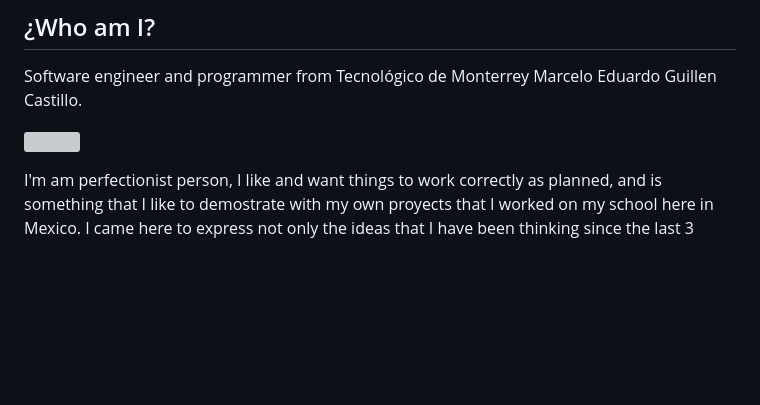
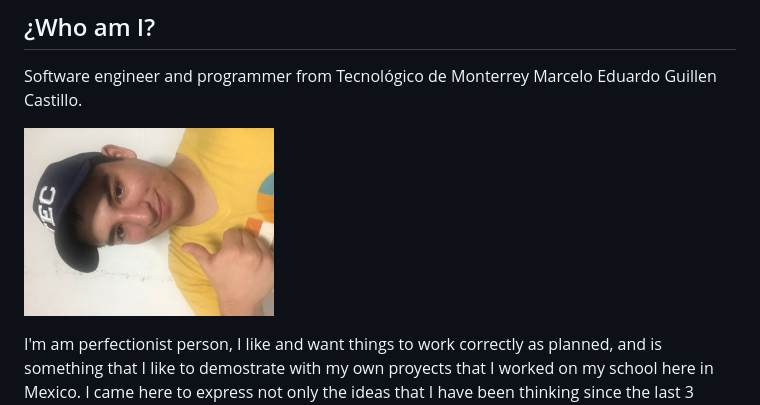
Before and after one commit to Marcelo91216/Marcelo91216, a Markdown page: README.md, the part around the change. Drawn GitHub-style; pictures changed too: img/mi_perfil.jpg (added); blank space fills up the shorter version; grey boxes are pictures that could not be loaded.

```diff
--- a/README.md
+++ b/README.md
@@ -4,7 +4,7 @@
 ## ¿Who am I?
 Software engineer and programmer from Tecnológico de Monterrey Marcelo Eduardo Guillen Castillo.
 
-<img src="./img/mi_foto.PNG" width="250px"></img>
+<img src="./img/mi_perfil.jpg" width="250px"></img>
 
 I'm am perfectionist person, I like and want things to work correctly as planned, and is something that I like to demostrate with my own proyects that I worked on my school here in Mexico.
 I came here to express not only the ideas that I have been thinking since the last 3 years new ideas every time I have known new topics about my career, for example AIs, algorithms, mathematics, cybersecurity, networking, videogames, IoT and much more new topics.
```
